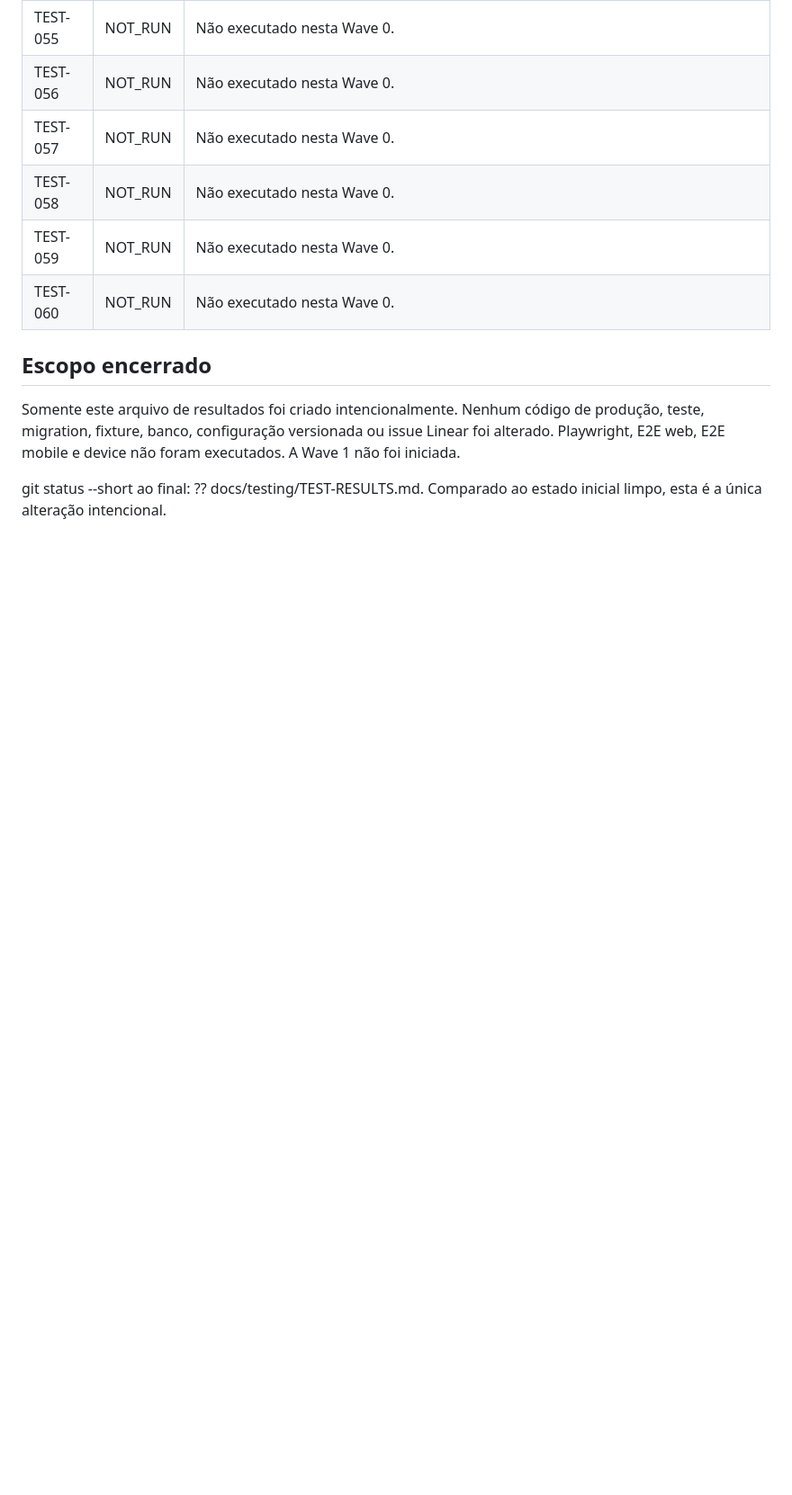
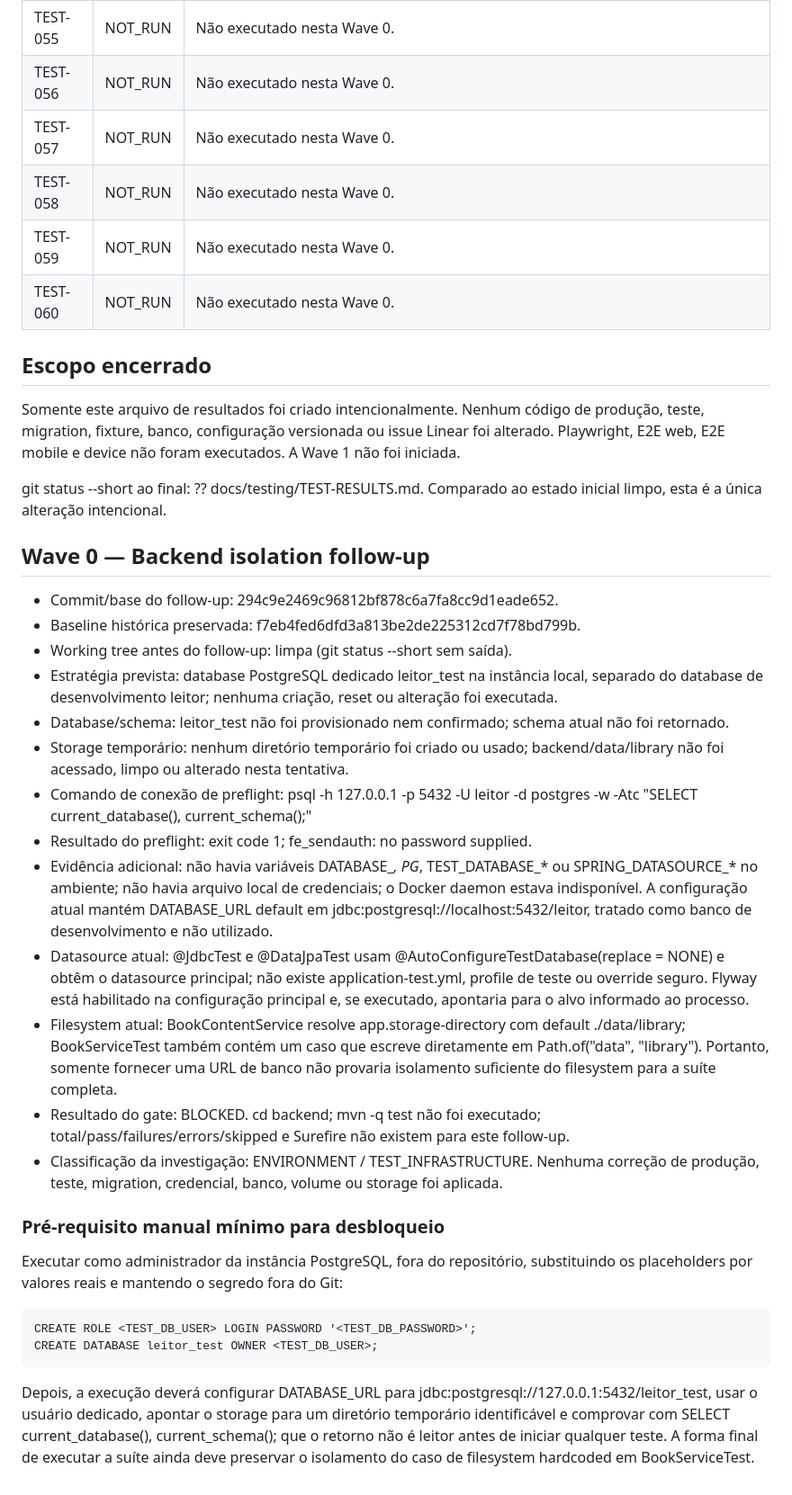
Before and after one commit to sounobre/LeitorMobile, a Markdown page: docs/testing/TEST-RESULTS.md, the part around the change. Shown at 90% size. GitHub-like rendering; blank space fills up the shorter version.

Commit message:
subindo v2 test-results.md

```diff
--- a/docs/testing/TEST-RESULTS.md
+++ b/docs/testing/TEST-RESULTS.md
@@ -125,3 +125,28 @@ Status inicial da Wave 0: NOT_RUN para todos os TEST IDs, exceto os dois itens E
 Somente este arquivo de resultados foi criado intencionalmente. Nenhum código de produção, teste, migration, fixture, banco, configuração versionada ou issue Linear foi alterado. Playwright, E2E web, E2E mobile e device não foram executados. A Wave 1 não foi iniciada.
 
 git status --short ao final: ?? docs/testing/TEST-RESULTS.md. Comparado ao estado inicial limpo, esta é a única alteração intencional.
+
+## Wave 0 — Backend isolation follow-up
+
+- Commit/base do follow-up: 294c9e2469c96812bf878c6a7fa8cc9d1eade652.
+- Baseline histórica preservada: f7eb4fed6dfd3a813be2de225312cd7f78bd799b.
+- Working tree antes do follow-up: limpa (git status --short sem saída).
+- Estratégia prevista: database PostgreSQL dedicado leitor_test na instância local, separado do database de desenvolvimento leitor; nenhuma criação, reset ou alteração foi executada.
+- Database/schema: leitor_test não foi provisionado nem confirmado; schema atual não foi retornado.
+- Storage temporário: nenhum diretório temporário foi criado ou usado; backend/data/library não foi acessado, limpo ou alterado nesta tentativa.
+- Comando de conexão de preflight: psql -h 127.0.0.1 -p 5432 -U leitor -d postgres -w -Atc "SELECT current_database(), current_schema();"
+- Resultado do preflight: exit code 1; fe_sendauth: no password supplied.
+- Evidência adicional: não havia variáveis DATABASE_*, PG*, TEST_DATABASE_* ou SPRING_DATASOURCE_* no ambiente; não havia arquivo local de credenciais; o Docker daemon estava indisponível. A configuração atual mantém DATABASE_URL default em jdbc:postgresql://localhost:5432/leitor, tratado como banco de desenvolvimento e não utilizado.
+- Datasource atual: @JdbcTest e @DataJpaTest usam @AutoConfigureTestDatabase(replace = NONE) e obtêm o datasource principal; não existe application-test.yml, profile de teste ou override seguro. Flyway está habilitado na configuração principal e, se executado, apontaria para o alvo informado ao processo.
+- Filesystem atual: BookContentService resolve app.storage-directory com default ./data/library; BookServiceTest também contém um caso que escreve diretamente em Path.of("data", "library"). Portanto, somente fornecer uma URL de banco não provaria isolamento suficiente do filesystem para a suíte completa.
+- Resultado do gate: BLOCKED. cd backend; mvn -q test não foi executado; total/pass/failures/errors/skipped e Surefire não existem para este follow-up.
+- Classificação da investigação: ENVIRONMENT / TEST_INFRASTRUCTURE. Nenhuma correção de produção, teste, migration, credencial, banco, volume ou storage foi aplicada.
+
+### Pré-requisito manual mínimo para desbloqueio
+
+Executar como administrador da instância PostgreSQL, fora do repositório, substituindo os placeholders por valores reais e mantendo o segredo fora do Git:
+
+    CREATE ROLE <TEST_DB_USER> LOGIN PASSWORD '<TEST_DB_PASSWORD>';
+    CREATE DATABASE leitor_test OWNER <TEST_DB_USER>;
+
+Depois, a execução deverá configurar DATABASE_URL para jdbc:postgresql://127.0.0.1:5432/leitor_test, usar o usuário dedicado, apontar o storage para um diretório temporário identificável e comprovar com SELECT current_database(), current_schema(); que o retorno não é leitor antes de iniciar qualquer teste. A forma final de executar a suíte ainda deve preservar o isolamento do caso de filesystem hardcoded em BookServiceTest.
```
